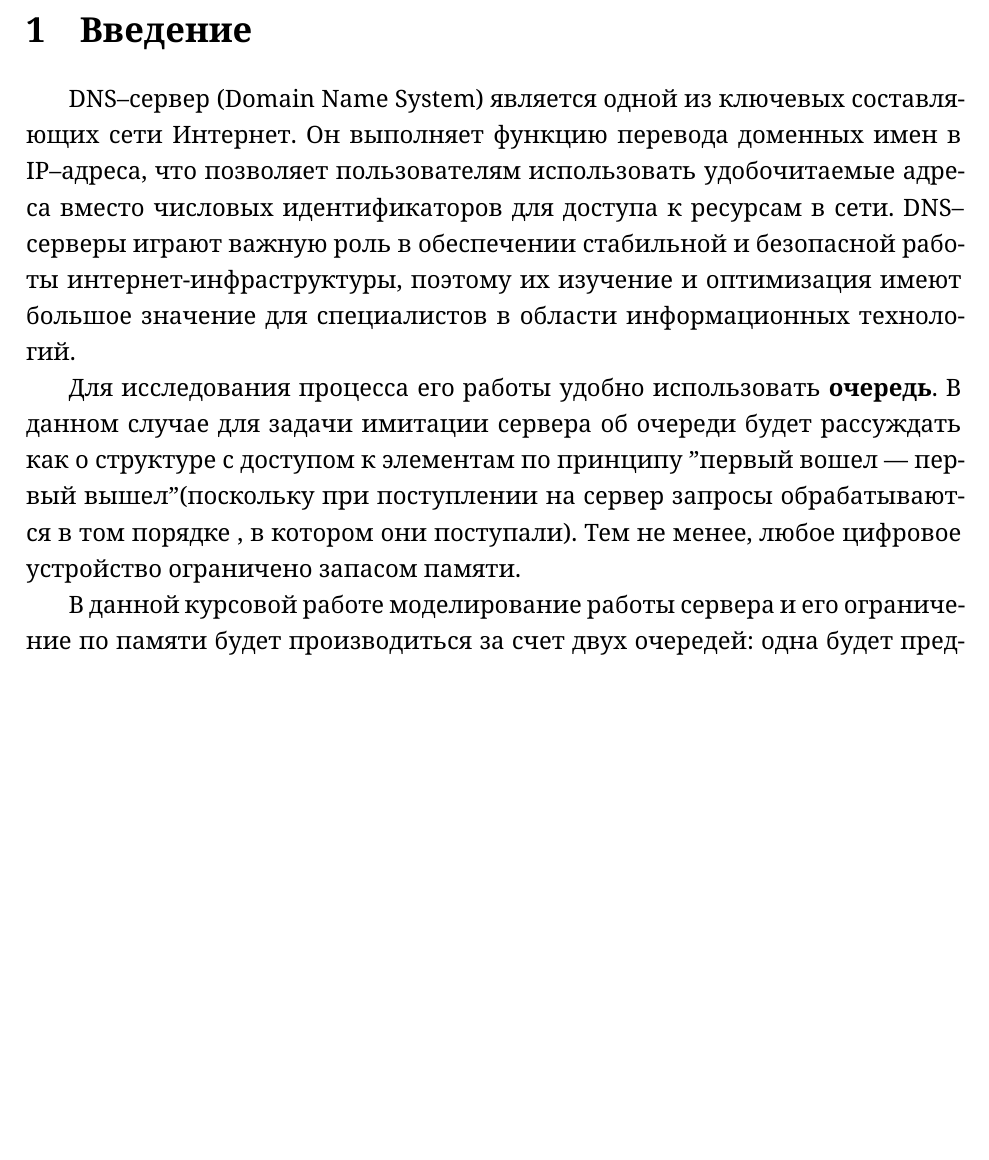
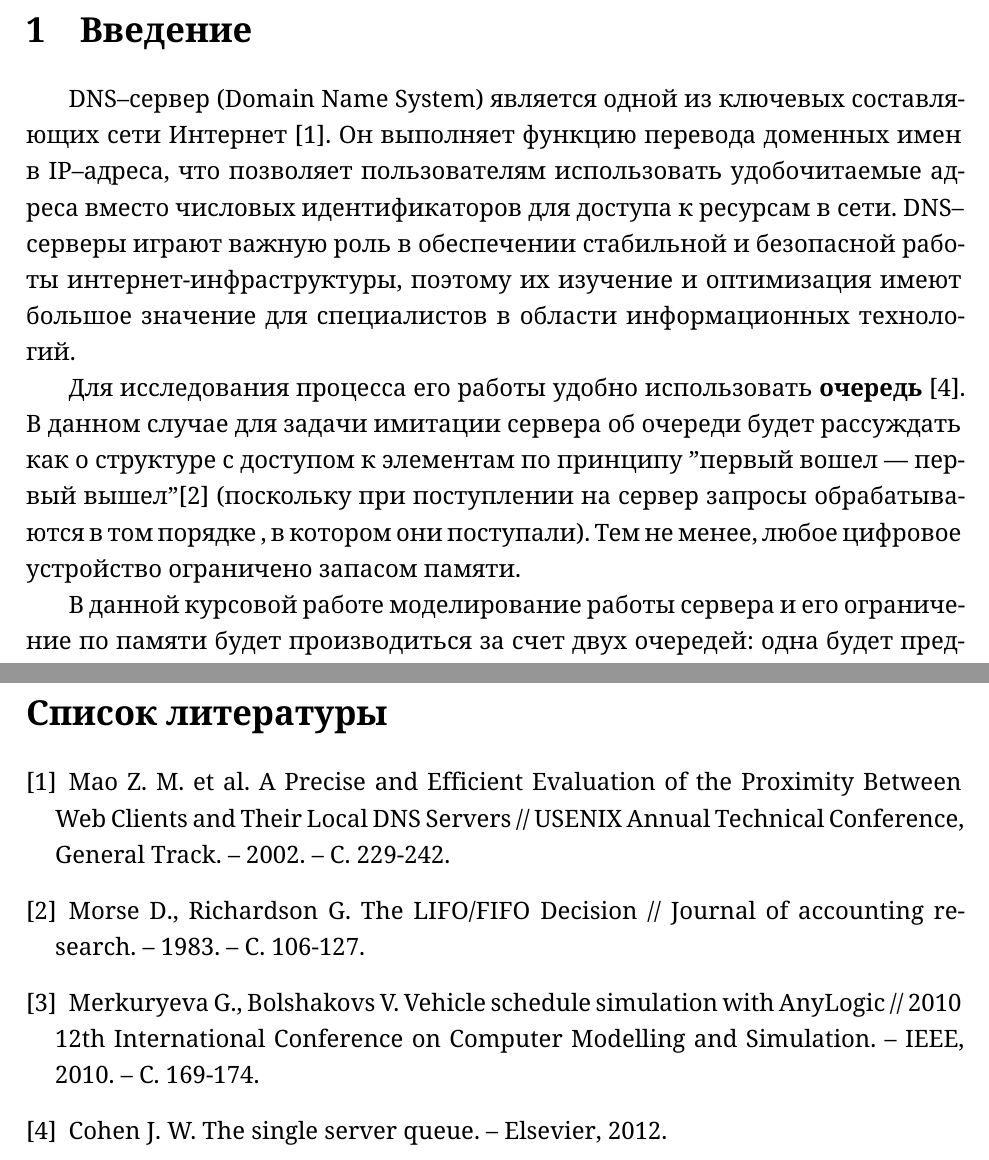
Before and after one commit to qwe25298/OMS_proj, a LaTeX document (report.tex): part of page 2 of 19 before the commit and two parts of pages 2 and 20 of 20 after it, the two joined at a grey line, cut so that both start at the same text, the shorter picture padded with empty space. Compiled offline with XeLaTeX.

Commit message:
Latest corrections.

```diff
--- a/report.tex
+++ b/report.tex
@@ -11,13 +11,13 @@
 \tableofcontents
 \newpage
 \section{Введение}
-DNS--сервер (Domain Name System) является одной из ключевых составляющих сети Интернет. Он выполняет функцию перевода доменных имен в IP--адреса,
+DNS--сервер (Domain Name System) является одной из ключевых составляющих сети Интернет \cite{dns}. Он выполняет функцию перевода доменных имен в IP--адреса,
 что позволяет пользователям использовать удобочитаемые адреса вместо числовых идентификаторов для доступа к ресурсам в сети. DNS--серверы играют
 важную роль в обеспечении стабильной и безопасной работы интернет-инфраструктуры, поэтому их изучение и оптимизация имеют большое значение для
 специалистов в области информационных технологий.
 
-Для исследования процесса его работы удобно использовать \textbf{очередь}. В данном случае для задачи имитации сервера об очереди будет рассуждать как
-о структуре с доступом к элементам по принципу "первый вошел --- первый вышел" (поскольку при поступлении на сервер запросы обрабатываются в том порядке
+Для исследования процесса его работы удобно использовать \textbf{очередь} \cite{server}. В данном случае для задачи имитации сервера об очереди будет рассуждать как
+о структуре с доступом к элементам по принципу "первый вошел --- первый вышел" \cite{fifo} (поскольку при поступлении на сервер запросы обрабатываются в том порядке
 , в котором они поступали). Тем не менее, любое цифровое устройство ограничено запасом памяти.
 
 В данной курсовой работе моделирование работы сервера и его ограничение по памяти будет производиться за счет двух очередей: одна будет
@@ -393,5 +393,14 @@ DNS--сервер (Domain Name System) является одной из ключ
 приходящих запросов, следует увеличить его пропускную мощность в обработке запросов.
 
 
+\newpage
+\begin{thebibliography}{}
+    \bibitem{dns} Mao Z. M. et al. A Precise and Efficient Evaluation of the Proximity Between Web Clients and Their Local DNS Servers
+    // USENIX Annual Technical Conference, General Track. – 2002. – С. 229-242.
+    \bibitem{fifo} Morse D., Richardson G. The LIFO/FIFO Decision // Journal of accounting research. – 1983. – С. 106-127.
+    \bibitem{anylogic} Merkuryeva G., Bolshakovs V. Vehicle schedule simulation with AnyLogic
+    // 2010 12th International Conference on Computer Modelling and Simulation. – IEEE, 2010. – С. 169-174.
+    \bibitem{server} Cohen J. W. The single server queue. – Elsevier, 2012.
+\end{thebibliography}
 
 \end{document}
```
Also changed, not shown: report.tex (2 more changed lines).
